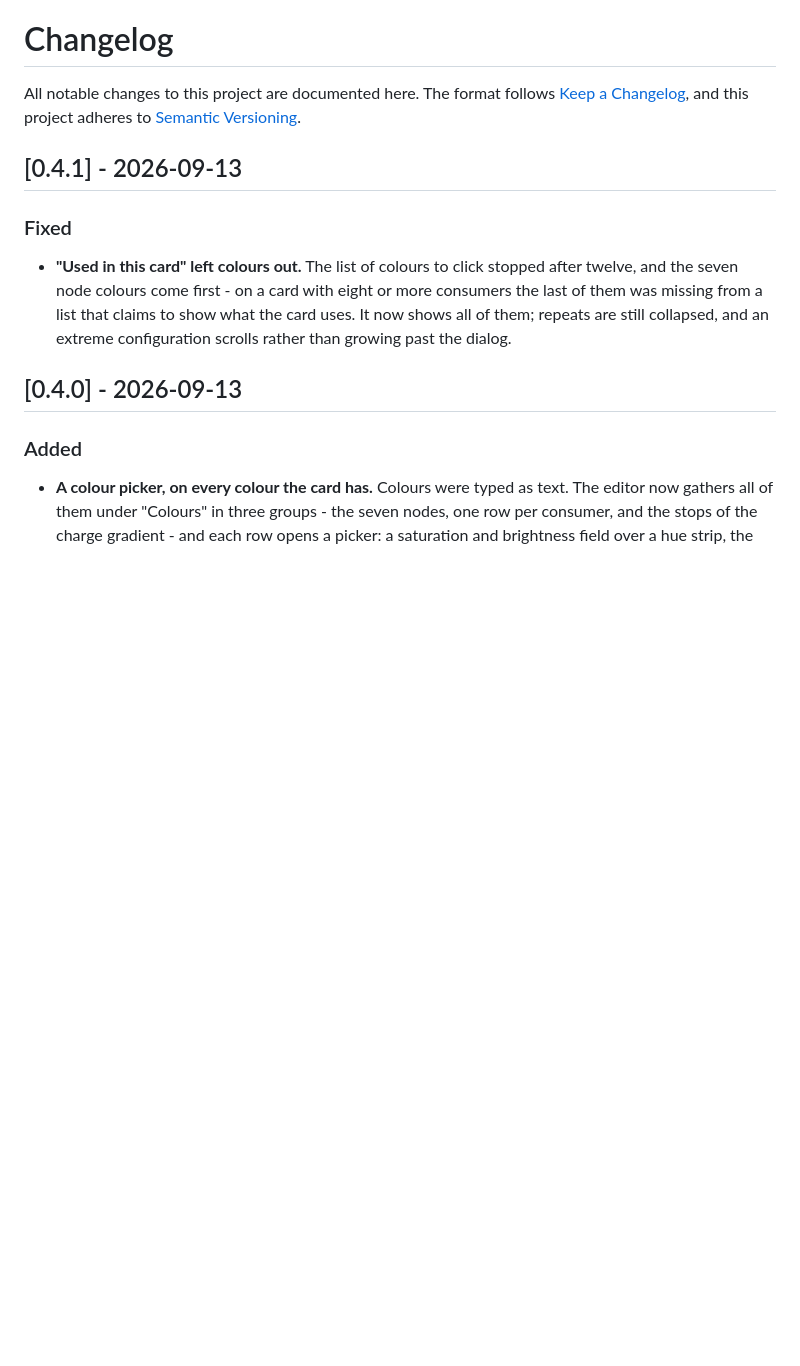
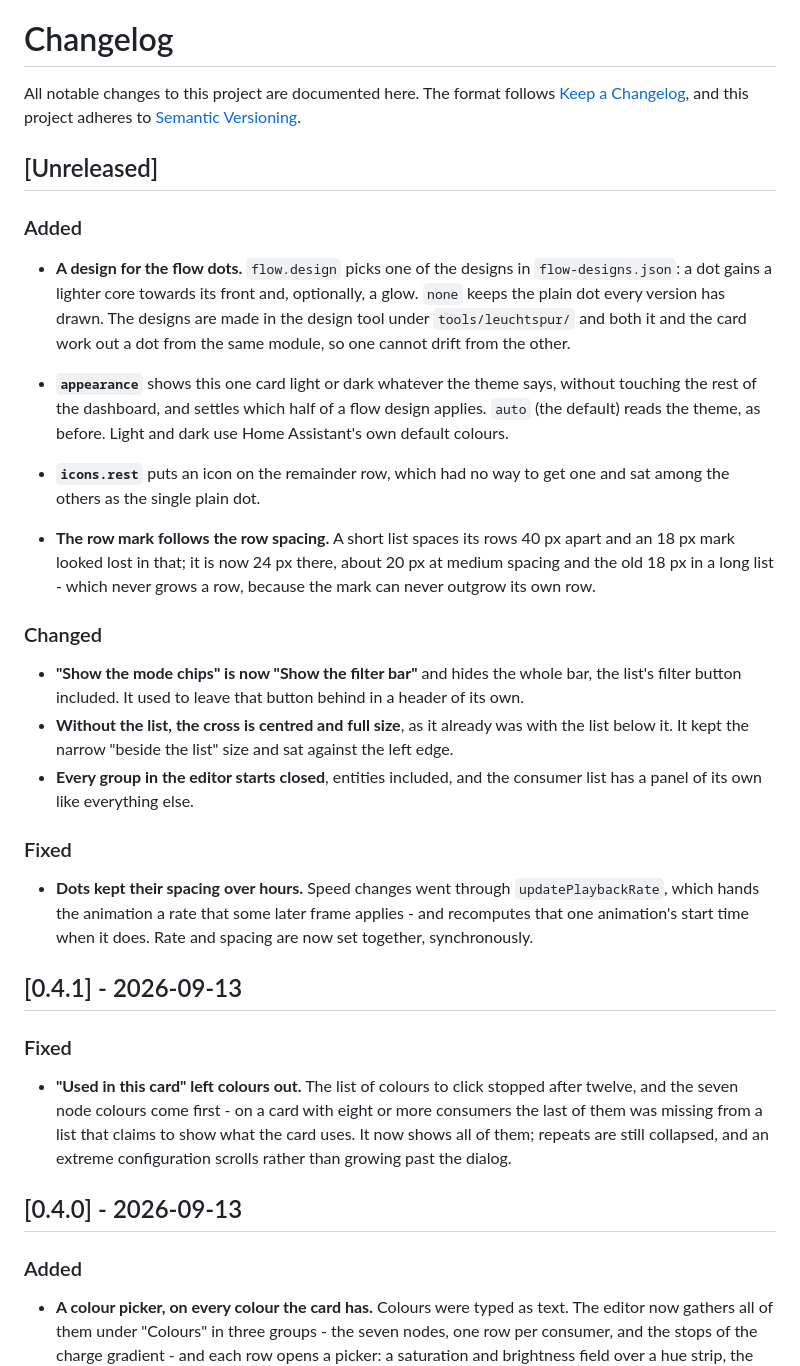
Before and after one commit to wawersich/enerlens-card, a Markdown page: CHANGELOG.md, the part around the change. Drawn GitHub-style; blank space fills up the shorter version.

Commit message:
Documentation for the designs and the new settings
Both READMEs gain appearance, flow.design and the remainder icon in the
options table, and the changelog an Unreleased section covering the design,
the card's own ground, the filter bar and the dots keeping their spacing.

The requirements live outside the repository and were rewritten there in the
same step: P-10 for a design without a trail, P-12 for the appearance, and
notes on V-2, V-3, L-1, L-9 and L-13.

```diff
--- a/CHANGELOG.md
+++ b/CHANGELOG.md
@@ -3,6 +3,43 @@
 All notable changes to this project are documented here.
 The format follows [Keep a Changelog](https://keepachangelog.com/en/1.1.0/),
 and this project adheres to [Semantic Versioning](https://semver.org/).
+
+## [Unreleased]
+
+### Added
+- **A design for the flow dots.** `flow.design` picks one of the designs in
+  `flow-designs.json`: a dot gains a lighter core towards its front and,
+  optionally, a glow. `none` keeps the plain dot every version has drawn.
+  The designs are made in the design tool under `tools/leuchtspur/` and both
+  it and the card work out a dot from the same module, so one cannot drift
+  from the other.
+- **`appearance`** shows this one card light or dark whatever the theme says,
+  without touching the rest of the dashboard, and settles which half of a flow
+  design applies. `auto` (the default) reads the theme, as before. Light and
+  dark use Home Assistant's own default colours.
+
+- **`icons.rest`** puts an icon on the remainder row, which had no way to get
+  one and sat among the others as the single plain dot.
+- **The row mark follows the row spacing.** A short list spaces its rows 40 px
+  apart and an 18 px mark looked lost in that; it is now 24 px there, about
+  20 px at medium spacing and the old 18 px in a long list - which never grows
+  a row, because the mark can never outgrow its own row.
+
+### Changed
+- **"Show the mode chips" is now "Show the filter bar"** and hides the whole
+  bar, the list's filter button included. It used to leave that button behind
+  in a header of its own.
+- **Without the list, the cross is centred and full size**, as it already was
+  with the list below it. It kept the narrow "beside the list" size and sat
+  against the left edge.
+- **Every group in the editor starts closed**, entities included, and the
+  consumer list has a panel of its own like everything else.
+
+### Fixed
+- **Dots kept their spacing over hours.** Speed changes went through
+  `updatePlaybackRate`, which hands the animation a rate that some later frame
+  applies - and recomputes that one animation's start time when it does. Rate
+  and spacing are now set together, synchronously.
 
 ## [0.4.1] - 2026-09-13
 
```
Also changed, not shown: README.de.md (+4 -2 lines), README.md (+4 -2 lines).
